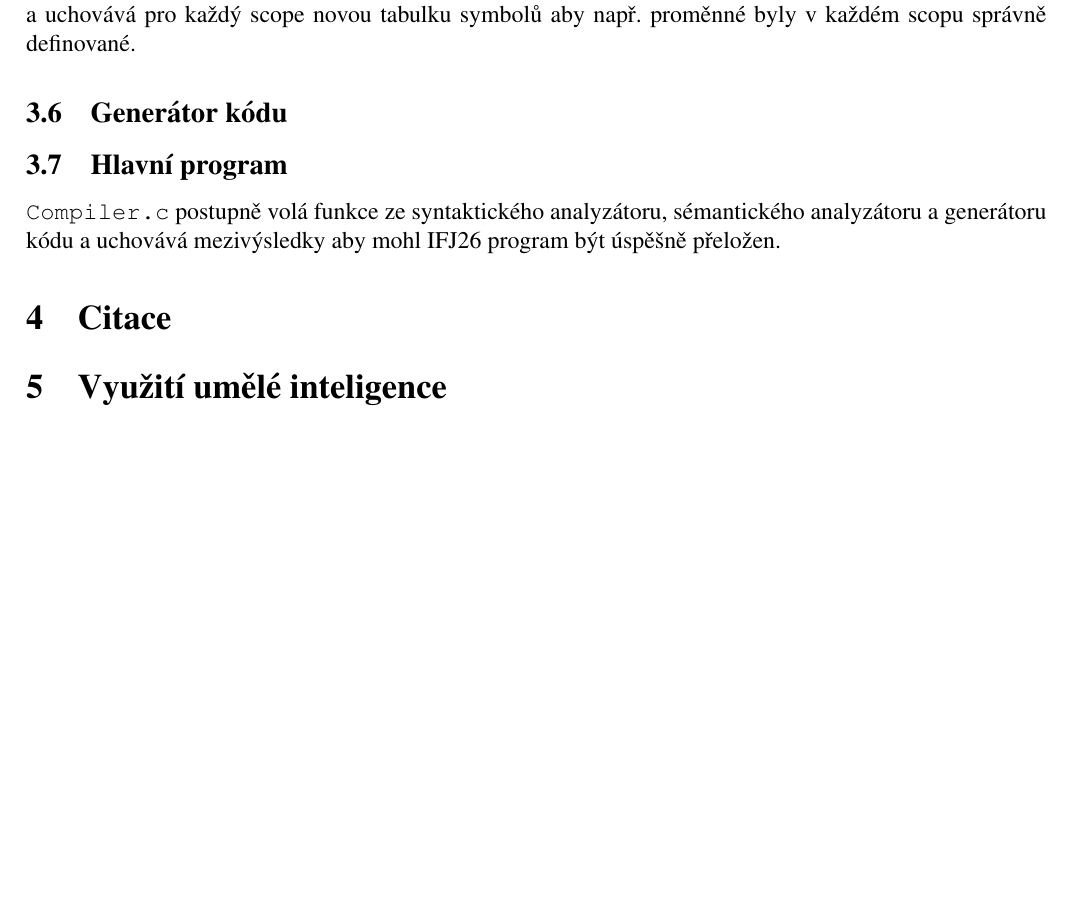
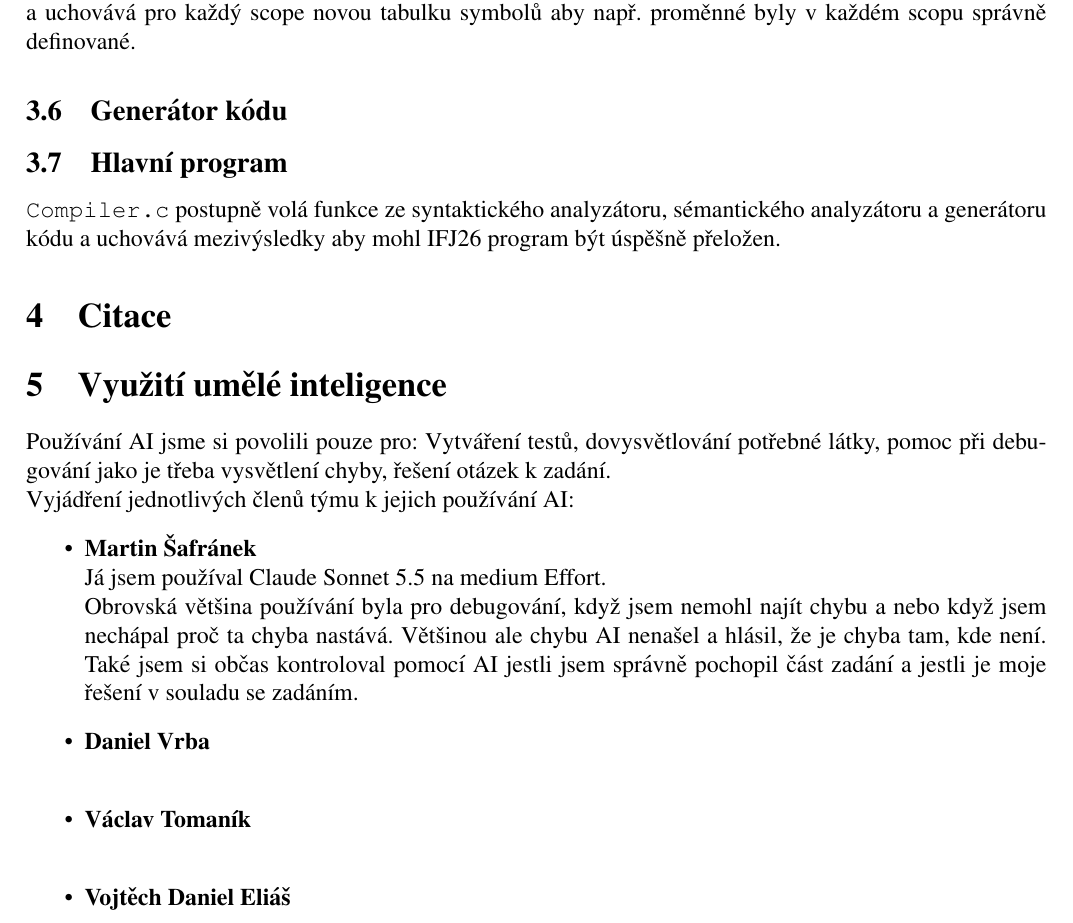
Before and after one commit to M-Safranek/IFJ_projekt, a LaTeX document (Documentation/main.tex): part of page 6 of 6, cut so that both start at the same text, the shorter picture padded with empty space. Compiled offline with pdfLaTeX.

Commit message:
Added text to use of AI section

```diff
--- a/Documentation/main.tex
+++ b/Documentation/main.tex
@@ -128,19 +128,34 @@ Tabulka symbolů, skládající se z dvojice \texttt{symtable.c} a \texttt{symta
 
 \subsection{Stack tabulek symbolů}
 \label{sub:symtablestack}
-Stack (\texttt{symtable\_stack.c} a \texttt{symtable\_stack.h}) hlídá scope programu, který překladač analyzuje a uchovává pro každý scope novou tabulku symbolů aby např. proměnné byly v každém scopu správně definované.
+Stack (\texttt{symtable\_stack.c} a \texttt{symtable\_stack.h}) hlídá scope programu, který překladač analyzuje a~uchovává pro každý scope novou tabulku symbolů aby např. proměnné byly v~každém scopu správně definované.
 
 \subsection{Generátor kódu}
 \label{sub:codegen}
 
 \subsection{Hlavní program}
 \label{sub:compiler}
-\texttt{Compiler.c} postupně volá funkce ze syntaktického analyzátoru, sémantického analyzátoru a generátoru kódu a uchovává mezivýsledky aby mohl IFJ26 program být úspěšně přeložen.
+\texttt{Compiler.c} postupně volá funkce ze syntaktického analyzátoru, sémantického analyzátoru a~generátoru kódu a~uchovává mezivýsledky aby mohl IFJ26 program být úspěšně přeložen.
 
 \section{Citace}
 \label{sec:citace}
 
 \section{Využití umělé inteligence}
 \label{sec:ai}
+Používání AI jsme si povolili pouze pro:
+Vytváření testů, dovysvětlování potřebné látky, pomoc při debugování jako je třeba vysvětlení chyby, řešení otázek k zadání.\\
+Vyjádření jednotlivých členů týmu k jejich používání AI:
+\begin{itemize}
+    \item \textbf{Martin Šafránek}\\
+    Já jsem používal Claude Sonnet 5.5 na medium Effort.\\
+    Obrovská většina používání byla pro debugování, když jsem nemohl najít chybu a~nebo když jsem nechápal proč ta chyba nastává. Většinou ale chybu AI nenašel a~hlásil, že je chyba tam, kde není. Také jsem si občas kontroloval pomocí AI jestli jsem správně pochopil část zadání a~jestli je moje řešení v~souladu se zadáním.
+
+    \item \textbf{Daniel Vrba}\\
+
+    \item \textbf{Václav Tomaník}\\
+
+    \item \textbf{Vojtěch Daniel Eliáš}\\
+
+\end{itemize}
 
 \end{document}
```
Also changed, not shown: Documentation/main.tex (2 more changed lines).
